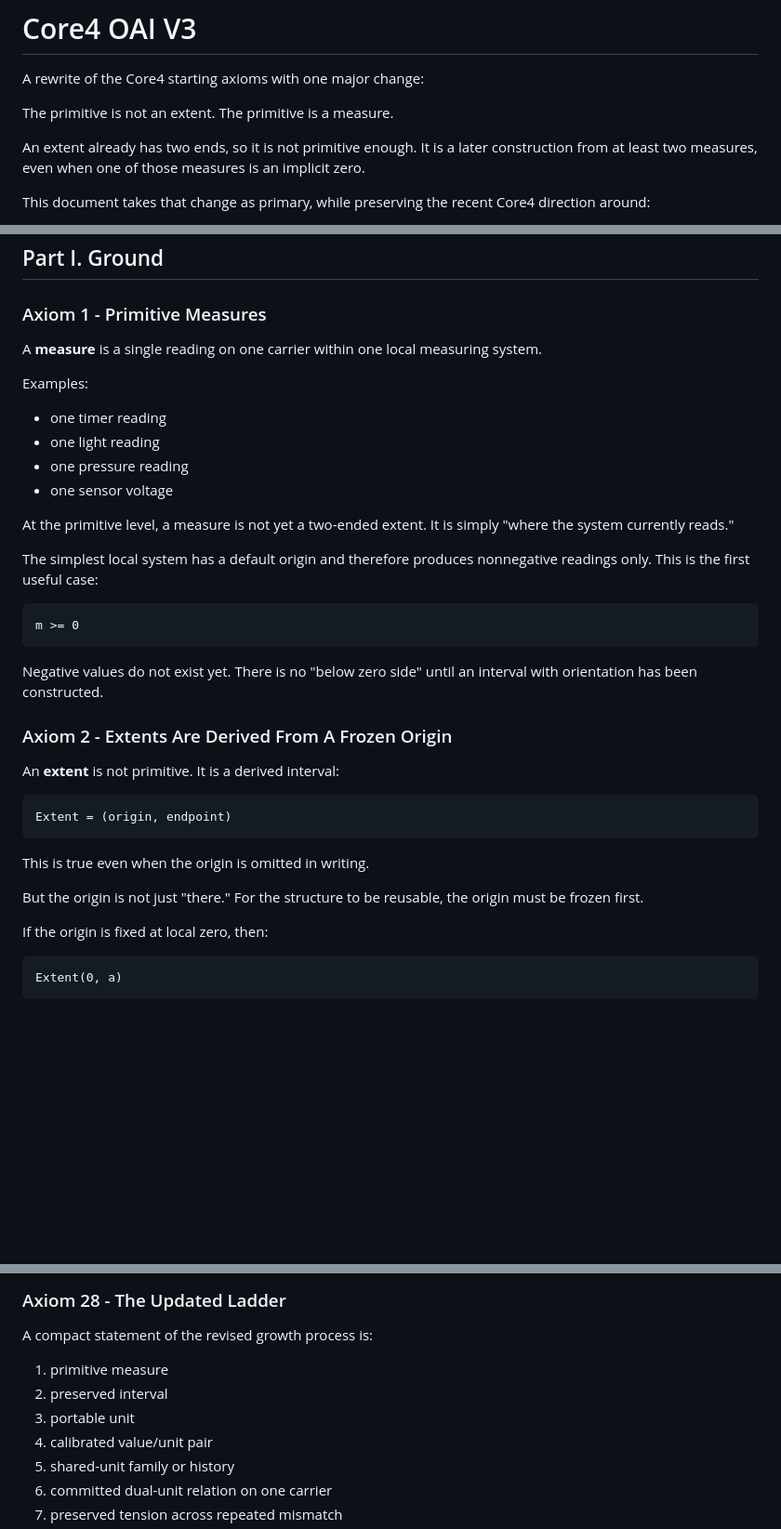
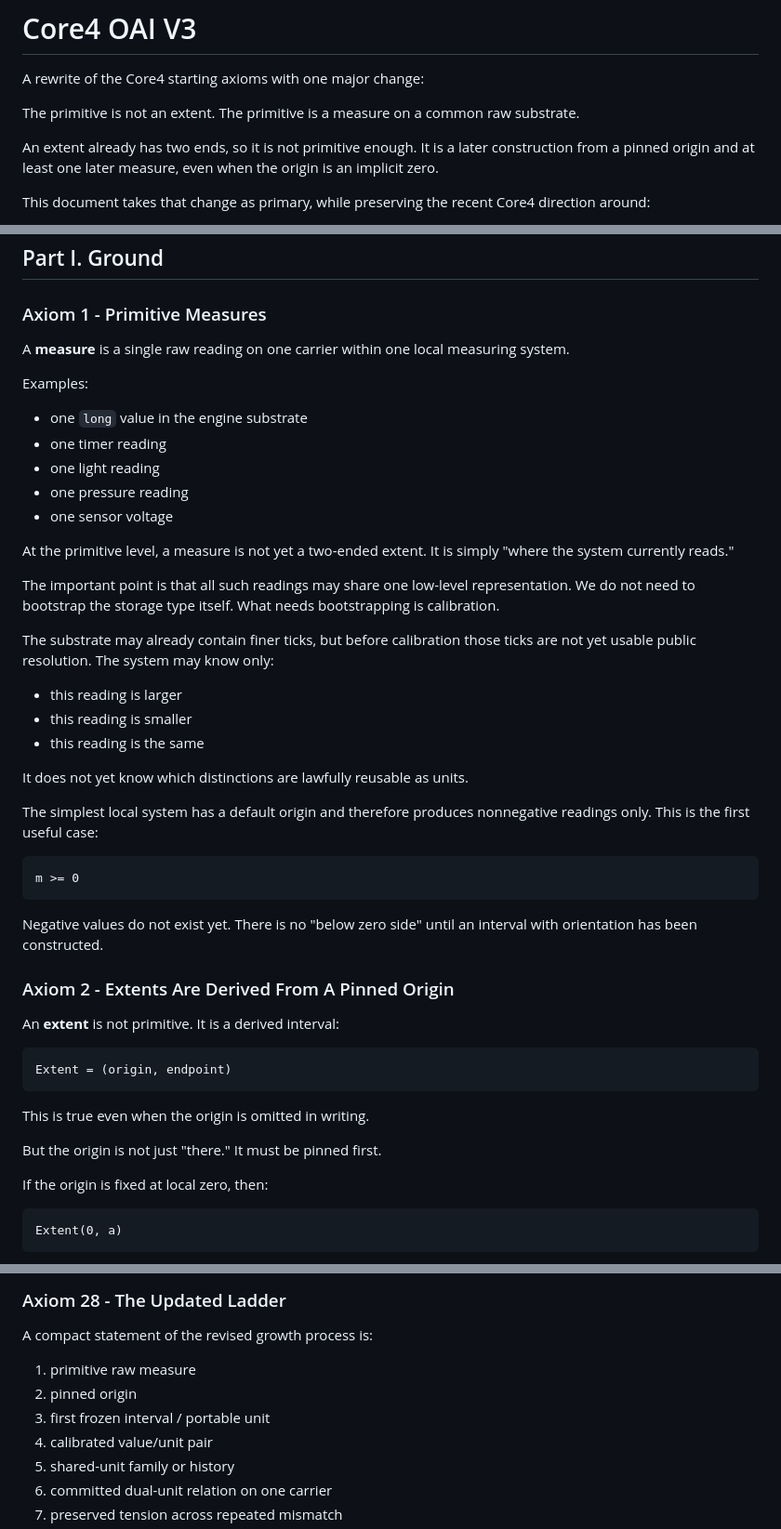
Before and after one commit to It3rate/Core4, a Markdown page: Core4/core4_oai_v3.md, 3 parts joined by grey strips. Shown at 93% size. Rendered like a GitHub page; blank space fills up the shorter version.

```diff
--- a/Core4/core4_oai_v3.md
+++ b/Core4/core4_oai_v3.md
@@ -3,11 +3,11 @@
 A rewrite of the Core4 starting axioms with one major change:
 
 The primitive is not an extent.
-The primitive is a measure.
+The primitive is a measure on a common raw substrate.
 
 An extent already has two ends, so it is not primitive enough. It is a later
-construction from at least two measures, even when one of those measures is an
-implicit zero.
+construction from a pinned origin and at least one later measure, even when the
+origin is an implicit zero.
 
 This document takes that change as primary, while preserving the recent Core4
 direction around:
@@ -61,11 +62,12 @@ This changes the foundation:
 
 ### Axiom 1 - Primitive Measures
 
-A **measure** is a single reading on one carrier within one local measuring
+A **measure** is a single raw reading on one carrier within one local measuring
 system.
 
 Examples:
 
+- one `long` value in the engine substrate
 - one timer reading
 - one light reading
 - one pressure reading
@@ -73,6 +75,19 @@ Examples:
 
 At the primitive level, a measure is not yet a two-ended extent. It is simply
 "where the system currently reads."
+
+The important point is that all such readings may share one low-level
+representation. We do not need to bootstrap the storage type itself. What needs
+bootstrapping is calibration.
+
+The substrate may already contain finer ticks, but before calibration those
+ticks are not yet usable public resolution. The system may know only:
+
+- this reading is larger
+- this reading is smaller
+- this reading is the same
+
+It does not yet know which distinctions are lawfully reusable as units.
 
 The simplest local system has a default origin and therefore produces
 nonnegative readings only. This is the first useful case:
@@ -82,7 +97,7 @@ nonnegative readings only. This is the first useful case:
 Negative values do not exist yet. There is no "below zero side" until an
 interval with orientation has been constructed.
 
-### Axiom 2 - Extents Are Derived From A Frozen Origin
+### Axiom 2 - Extents Are Derived From A Pinned Origin
 
 An **extent** is not primitive. It is a derived interval:
 
@@ -90,8 +105,7 @@ An **extent** is not primitive. It is a derived interval:
 
 This is true even when the origin is omitted in writing.
 
-But the origin is not just "there." For the structure to be reusable, the
-origin must be frozen first.
+But the origin is not just "there." It must be pinned first.
 
 If the origin is fixed at local zero, then:
 
@@ -716,9 +736,9 @@ The better distinction is:
 
 A compact statement of the revised growth process is:
 
-1. primitive measure
-2. preserved interval
-3. portable unit
+1. primitive raw measure
+2. pinned origin
+3. first frozen interval / portable unit
 4. calibrated value/unit pair
 5. shared-unit family or history
 6. committed dual-unit relation on one carrier
```
Also changed, not shown: other parts of Core4/core4_oai_v3.md (+35 -28 lines).
